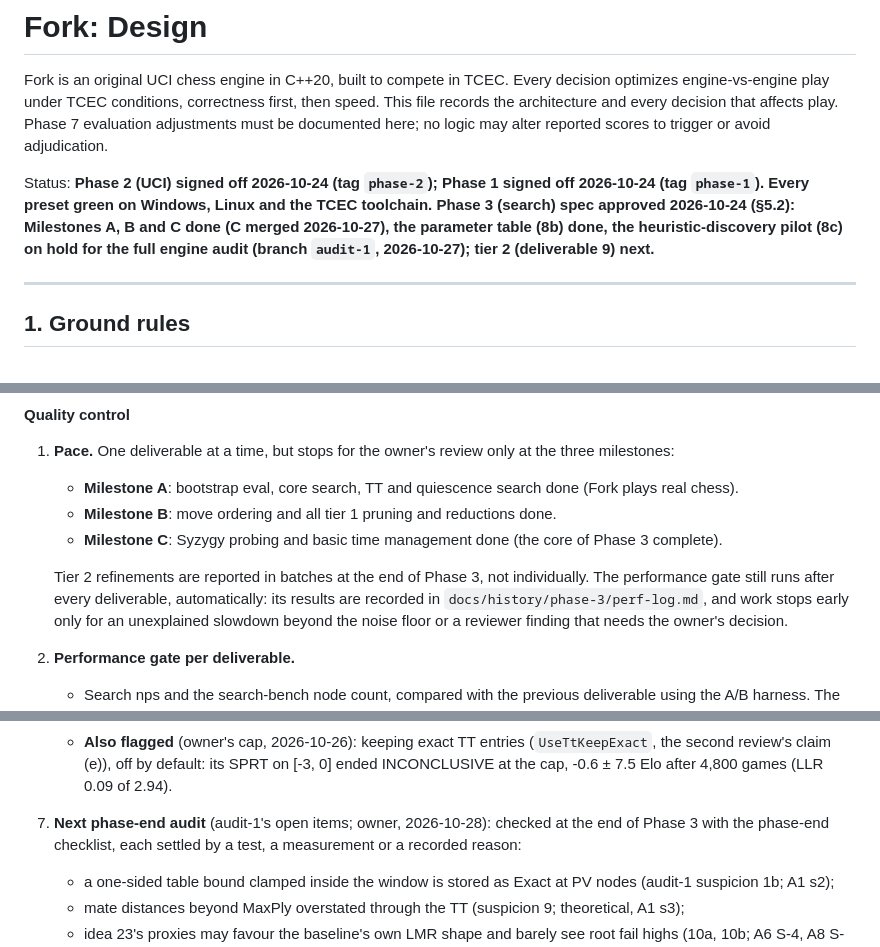
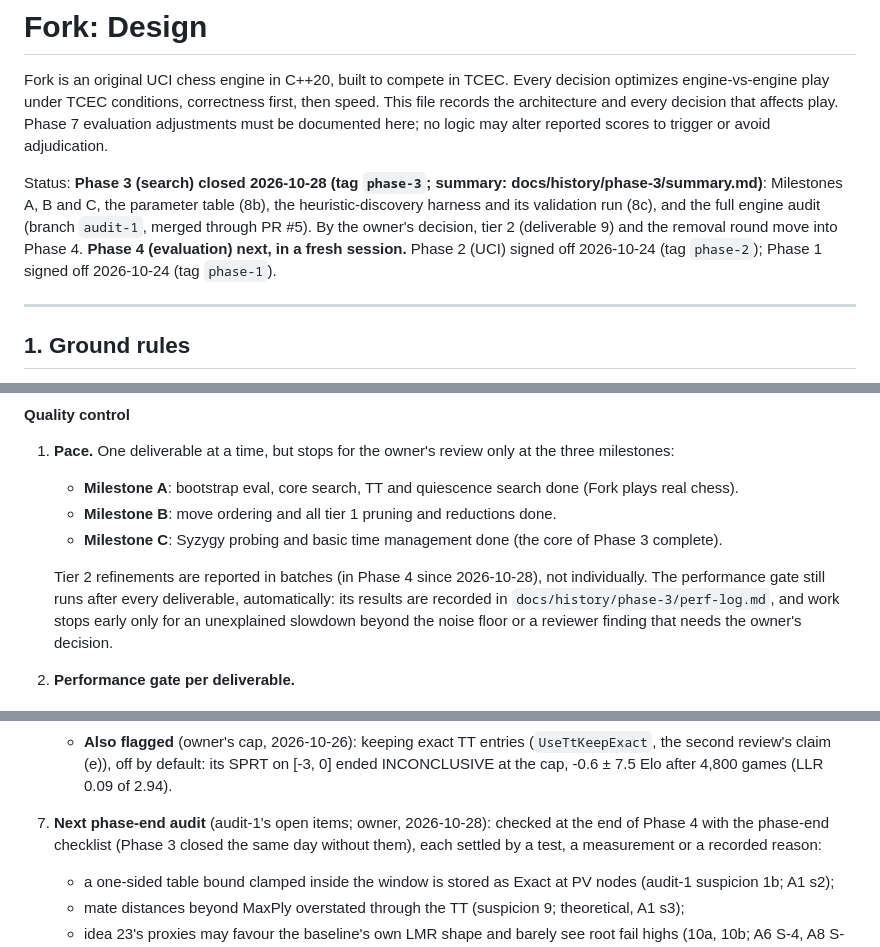
Before and after one commit to BOSSDOTCOM/fork, a Markdown page: docs/DESIGN.md, 3 parts joined by grey strips. GitHub-like rendering.

```diff
--- a/docs/DESIGN.md
+++ b/docs/DESIGN.md
@@ -6,7 +6,7 @@ correctness first, then speed. This file records the architecture and every
 decision that affects play. Phase 7 evaluation adjustments must be documented
 here; no logic may alter reported scores to trigger or avoid adjudication.
 
-Status: **Phase 2 (UCI) signed off 2026-10-24 (tag `phase-2`); Phase 1 signed off 2026-10-24 (tag `phase-1`). Every preset green on Windows, Linux and the TCEC toolchain. Phase 3 (search) spec approved 2026-10-24 (§5.2): Milestones A, B and C done (C merged 2026-10-27), the parameter table (8b) done, the heuristic-discovery pilot (8c) on hold for the full engine audit (branch `audit-1`, 2026-10-27); tier 2 (deliverable 9) next.**
+Status: **Phase 3 (search) closed 2026-10-28 (tag `phase-3`; summary: docs/history/phase-3/summary.md)**: Milestones A, B and C, the parameter table (8b), the heuristic-discovery harness and its validation run (8c), and the full engine audit (branch `audit-1`, merged through PR #5). By the owner's decision, tier 2 (deliverable 9) and the removal round move into Phase 4. **Phase 4 (evaluation) next, in a fresh session.** Phase 2 (UCI) signed off 2026-10-24 (tag `phase-2`); Phase 1 signed off 2026-10-24 (tag `phase-1`).
 
 ---
 
@@ -1315,8 +1324,8 @@ holds, which is why search decisions use no floating point (deliverable 6).
    - **Milestone C**: Syzygy probing and basic time management done (the
      core of Phase 3 complete).
 
-   Tier 2 refinements are reported in batches at the end of Phase 3, not
-   individually. The performance gate still runs after every deliverable,
+   Tier 2 refinements are reported in batches (in Phase 4 since
+   2026-10-28), not individually. The performance gate still runs after every deliverable,
    automatically: its results are recorded in
    `docs/history/phase-3/perf-log.md`, and work stops early only for an
    unexplained slowdown beyond the noise floor or a reviewer finding that
@@ -1393,7 +1405,8 @@ holds, which is why search decisions use no floating point (deliverable 6).
      SPRT on [-3, 0] ended INCONCLUSIVE at the cap, -0.6 ± 7.5 Elo after
      4,800 games (LLR 0.09 of 2.94).
 7. **Next phase-end audit** (audit-1's open items; owner, 2026-10-28):
-   checked at the end of Phase 3 with the phase-end checklist, each
+   checked at the end of Phase 4 with the phase-end checklist (Phase 3
+   closed the same day without them), each
    settled by a test, a measurement or a recorded reason:
    - a one-sided table bound clamped inside the window is stored as Exact
      at PV nodes (audit-1 suspicion 1b; A1 s2);
```
Also changed, not shown: other parts of docs/DESIGN.md (+19 -6 lines), CLAUDE.md (+2 -1 lines), docs/ideas.md (+4 -3 lines).
